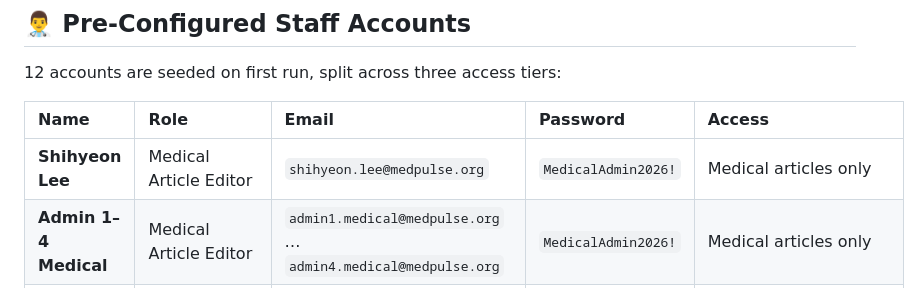
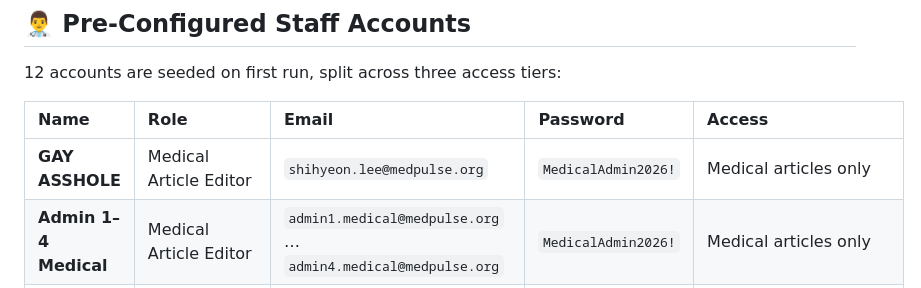
Before and after one commit to leeshihyeon717/medpulse-portal, a Markdown page: README.md, the part around the change. Drawn GitHub-style.

```diff
--- a/README.md
+++ b/README.md
@@ -45,7 +45,7 @@ An evidence-based medical publication and clinical pharmacy web platform designe
 
 | Name | Role | Email | Password | Access |
 | :--- | :--- | :--- | :--- | :--- |
-| **Shihyeon Lee** | Medical Article Editor | `shihyeon.lee@medpulse.org` | `MedicalAdmin2026!` | Medical articles only |
+| **GAY ASSHOLE** | Medical Article Editor | `shihyeon.lee@medpulse.org` | `MedicalAdmin2026!` | Medical articles only |
 | **Admin 1–4 Medical** | Medical Article Editor | `admin1.medical@medpulse.org` … `admin4.medical@medpulse.org` | `MedicalAdmin2026!` | Medical articles only |
 | **Jay Cho** | Medication Editor | `jay.cho@medpulse.org` | `DoctorSarah2026!` | Pharmacy/medications only |
 | **Admin 1–4 Medicine** | Medication Editor | `admin1.medicine@medpulse.org` … `admin4.medicine@medpulse.org` | `DoctorSarah2026!` | Pharmacy/medications only |
```
